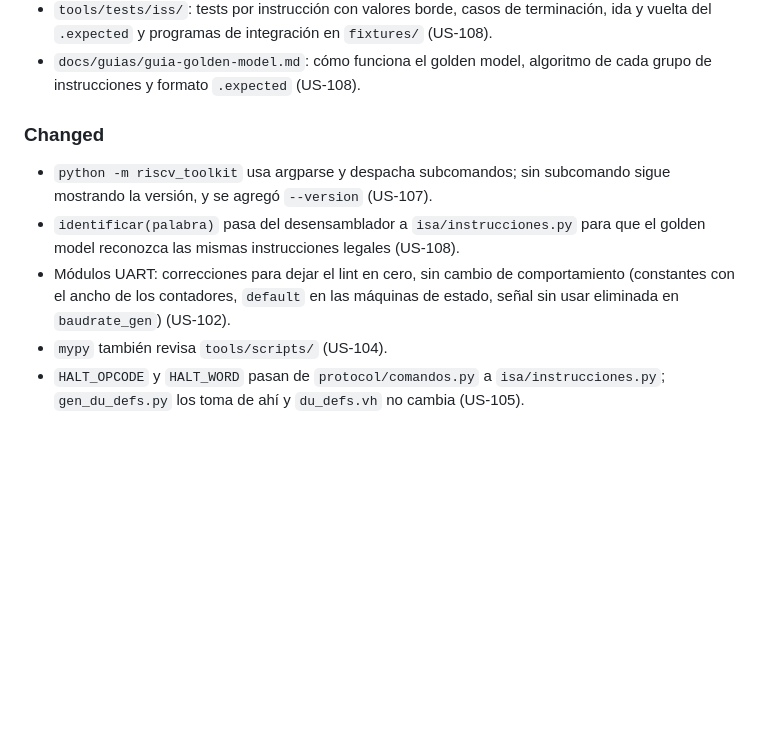
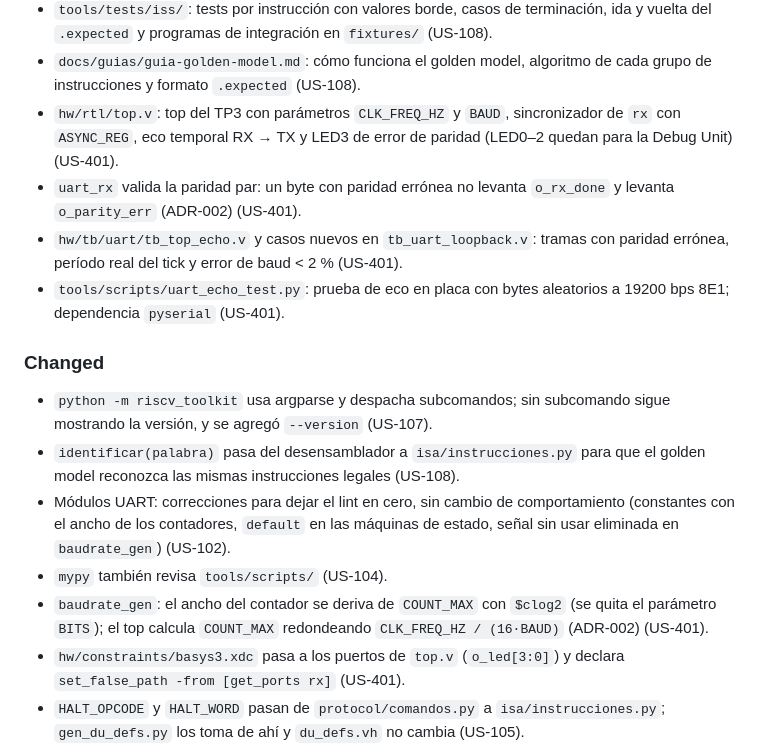
Before and after one commit to nicopinera/tps-arqui, a Markdown page: TP3/CHANGELOG.md, the part around the change. Rendered like a GitHub page; blank space fills up the shorter version.

Commit message:
Añade funcionalidad de eco y paridad en UART, incluyendo pruebas y ajustes en el top del TP3

```diff
--- a/TP3/CHANGELOG.md
+++ b/TP3/CHANGELOG.md
@@ -42,6 +42,10 @@ El formato sigue [Keep a Changelog](https://keepachangelog.com/es-ES/1.1.0/) y l
 - CLI `rvsim` como subcomando `sim` de `python -m riscv_toolkit` (`tools/riscv_toolkit/cli/rvsim.py`): `sim programa.asm [--dump] [--expect salida.expected] [--max-instr N]`, código de salida 1 ante errores o `TIMEOUT` (US-108).
 - `tools/tests/iss/`: tests por instrucción con valores borde, casos de terminación, ida y vuelta del `.expected` y programas de integración en `fixtures/` (US-108).
 - `docs/guias/guia-golden-model.md`: cómo funciona el golden model, algoritmo de cada grupo de instrucciones y formato `.expected` (US-108).
+- `hw/rtl/top.v`: top del TP3 con parámetros `CLK_FREQ_HZ` y `BAUD`, sincronizador de `rx` con `ASYNC_REG`, eco temporal RX → TX y LED3 de error de paridad (LED0–2 quedan para la Debug Unit) (US-401).
+- `uart_rx` valida la paridad par: un byte con paridad errónea no levanta `o_rx_done` y levanta `o_parity_err` (ADR-002) (US-401).
+- `hw/tb/uart/tb_top_echo.v` y casos nuevos en `tb_uart_loopback.v`: tramas con paridad errónea, período real del tick y error de baud < 2 % (US-401).
+- `tools/scripts/uart_echo_test.py`: prueba de eco en placa con bytes aleatorios a 19200 bps 8E1; dependencia `pyserial` (US-401).
 
 ### Changed
 
@@ -49,6 +53,8 @@ El formato sigue [Keep a Changelog](https://keepachangelog.com/es-ES/1.1.0/) y l
 - `identificar(palabra)` pasa del desensamblador a `isa/instrucciones.py` para que el golden model reconozca las mismas instrucciones legales (US-108).
 - Módulos UART: correcciones para dejar el lint en cero, sin cambio de comportamiento (constantes con el ancho de los contadores, `default` en las máquinas de estado, señal sin usar eliminada en `baudrate_gen`) (US-102).
 - `mypy` también revisa `tools/scripts/` (US-104).
+- `baudrate_gen`: el ancho del contador se deriva de `COUNT_MAX` con `$clog2` (se quita el parámetro `BITS`); el top calcula `COUNT_MAX` redondeando `CLK_FREQ_HZ / (16·BAUD)` (ADR-002) (US-401).
+- `hw/constraints/basys3.xdc` pasa a los puertos de `top.v` (`o_led[3:0]`) y declara `set_false_path -from [get_ports rx]` (US-401).
 - `HALT_OPCODE` y `HALT_WORD` pasan de `protocol/comandos.py` a `isa/instrucciones.py`; `gen_du_defs.py` los toma de ahí y `du_defs.vh` no cambia (US-105).
 - ADR-013: los registros se escriben solo como `x0`–`x31`; los nombres ABI pasan al roadmap. Actualizados PRD (US-105, US-106, US-303, US-504, §13, §14, §15), ADR-012 y guía del datapath (US-105).
 - `make setup` también instala `binutils-riscv64-unknown-elf` (solo para `make gnu-ref`) (US-106).
```
